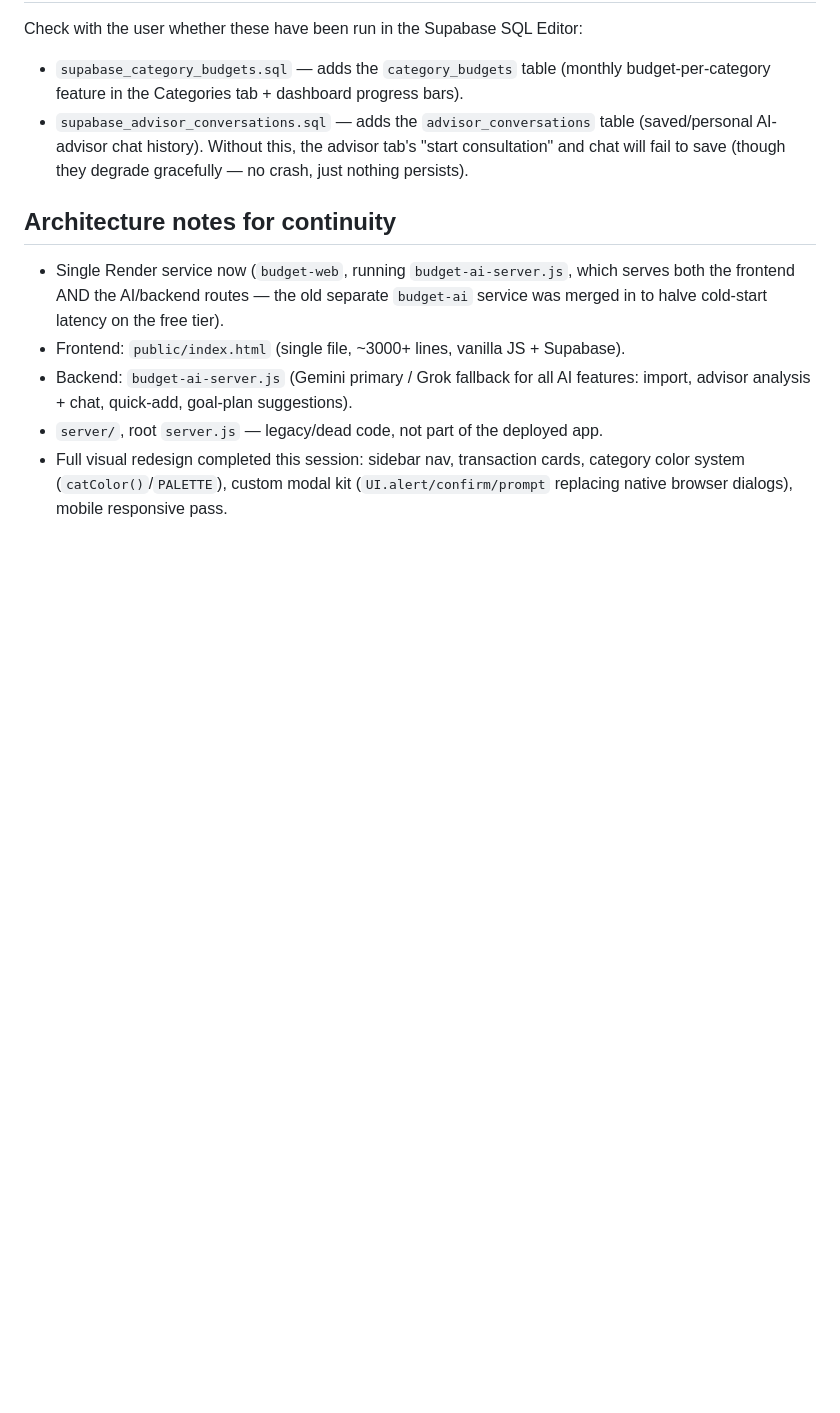
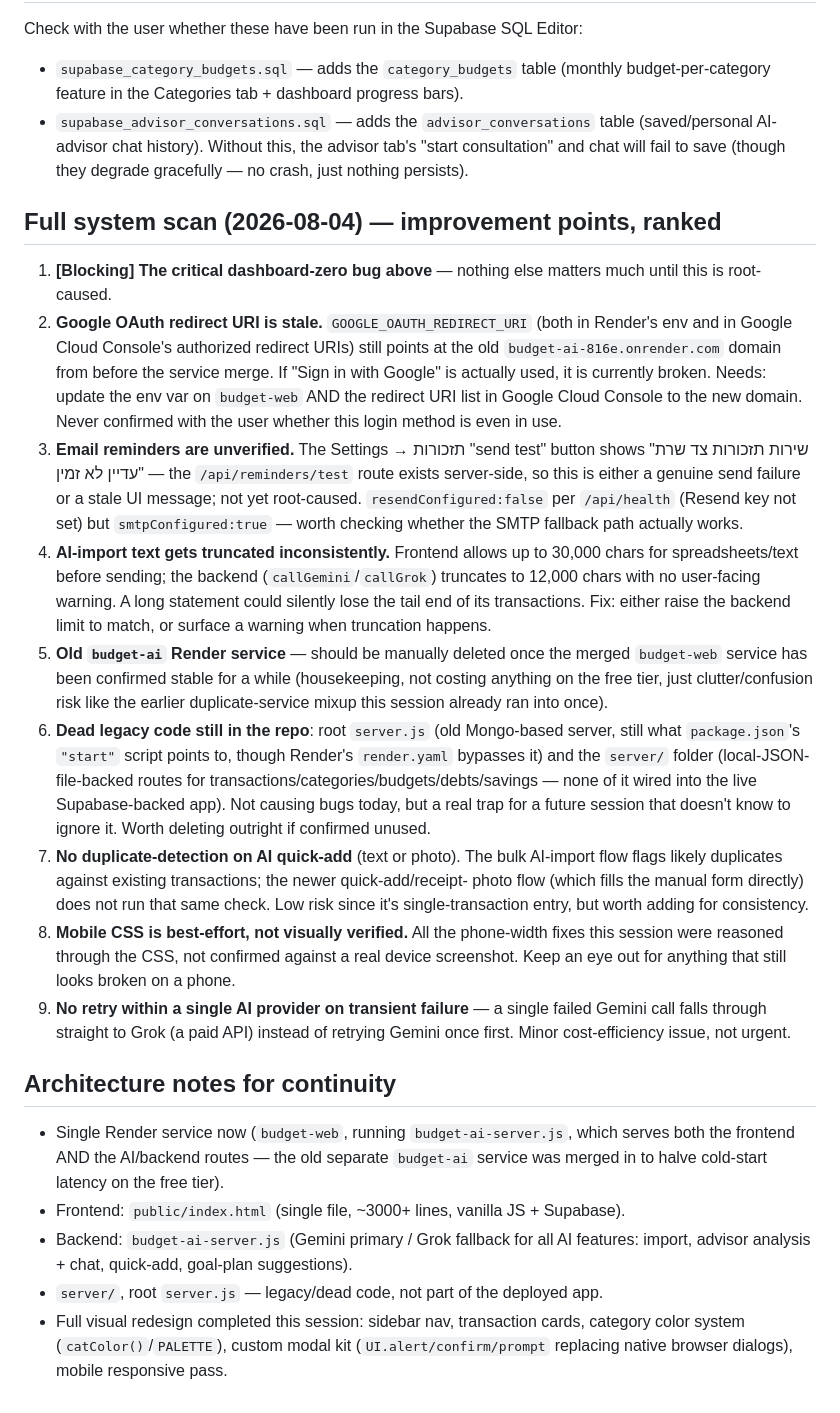
Before and after one commit to yc196819-oss/budget-app-365, a Markdown page: PENDING.md, the part around the change. GitHub-like rendering; blank space fills up the shorter version.

Commit message:
Add full system scan findings to PENDING.md
Co-Authored-By: Claude Sonnet 5 <noreply@anthropic.com>

```diff
--- a/PENDING.md
+++ b/PENDING.md
@@ -37,6 +37,47 @@ Check with the user whether these have been run in the Supabase SQL Editor:
   "start consultation" and chat will fail to save (though they degrade gracefully —
   no crash, just nothing persists).
 
+## Full system scan (2026-08-04) — improvement points, ranked
+
+1. **[Blocking] The critical dashboard-zero bug above** — nothing else matters much
+   until this is root-caused.
+2. **Google OAuth redirect URI is stale.** `GOOGLE_OAUTH_REDIRECT_URI` (both in Render's
+   env and in Google Cloud Console's authorized redirect URIs) still points at the old
+   `budget-ai-816e.onrender.com` domain from before the service merge. If "Sign in with
+   Google" is actually used, it is currently broken. Needs: update the env var on
+   `budget-web` AND the redirect URI list in Google Cloud Console to the new domain.
+   Never confirmed with the user whether this login method is even in use.
+3. **Email reminders are unverified.** The Settings → תזכורות "send test" button shows
+   "שירות תזכורות צד שרת עדיין לא זמין" — the `/api/reminders/test` route exists
+   server-side, so this is either a genuine send failure or a stale UI message; not yet
+   root-caused. `resendConfigured:false` per `/api/health` (Resend key not set) but
+   `smtpConfigured:true` — worth checking whether the SMTP fallback path actually works.
+4. **AI-import text gets truncated inconsistently.** Frontend allows up to 30,000 chars
+   for spreadsheets/text before sending; the backend (`callGemini`/`callGrok`) truncates
+   to 12,000 chars with no user-facing warning. A long statement could silently lose
+   the tail end of its transactions. Fix: either raise the backend limit to match, or
+   surface a warning when truncation happens.
+5. **Old `budget-ai` Render service** — should be manually deleted once the merged
+   `budget-web` service has been confirmed stable for a while (housekeeping, not
+   costing anything on the free tier, just clutter/confusion risk like the earlier
+   duplicate-service mixup this session already ran into once).
+6. **Dead legacy code still in the repo**: root `server.js` (old Mongo-based server,
+   still what `package.json`'s `"start"` script points to, though Render's `render.yaml`
+   bypasses it) and the `server/` folder (local-JSON-file-backed routes for
+   transactions/categories/budgets/debts/savings — none of it wired into the live
+   Supabase-backed app). Not causing bugs today, but a real trap for a future session
+   that doesn't know to ignore it. Worth deleting outright if confirmed unused.
+7. **No duplicate-detection on AI quick-add** (text or photo). The bulk AI-import flow
+   flags likely duplicates against existing transactions; the newer quick-add/receipt-
+   photo flow (which fills the manual form directly) does not run that same check.
+   Low risk since it's single-transaction entry, but worth adding for consistency.
+8. **Mobile CSS is best-effort, not visually verified.** All the phone-width fixes this
+   session were reasoned through the CSS, not confirmed against a real device
+   screenshot. Keep an eye out for anything that still looks broken on a phone.
+9. **No retry within a single AI provider on transient failure** — a single failed
+   Gemini call falls through straight to Grok (a paid API) instead of retrying Gemini
+   once first. Minor cost-efficiency issue, not urgent.
+
 ## Architecture notes for continuity
 - Single Render service now (`budget-web`, running `budget-ai-server.js`, which
   serves both the frontend AND the AI/backend routes — the old separate `budget-ai`
```
